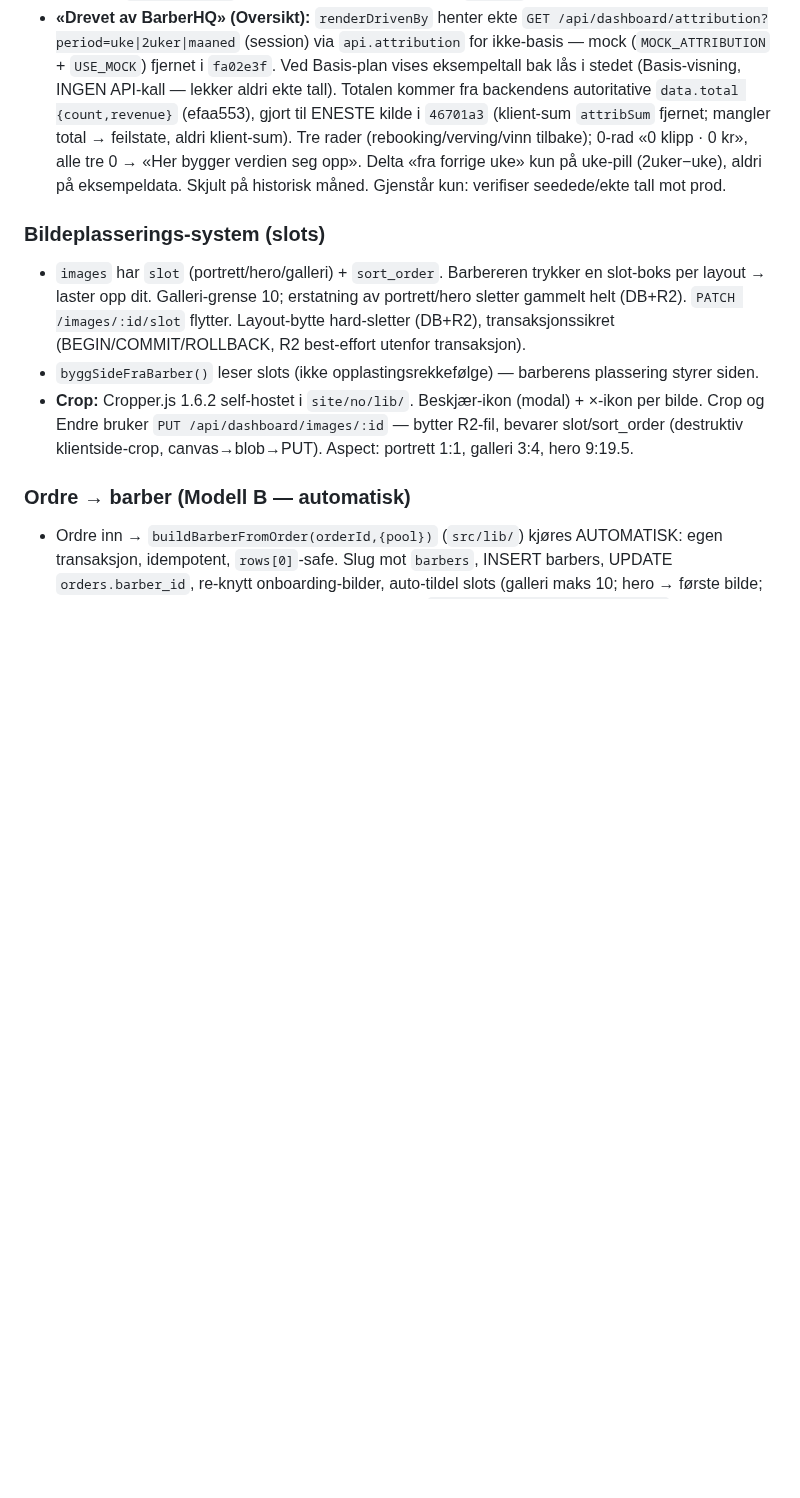
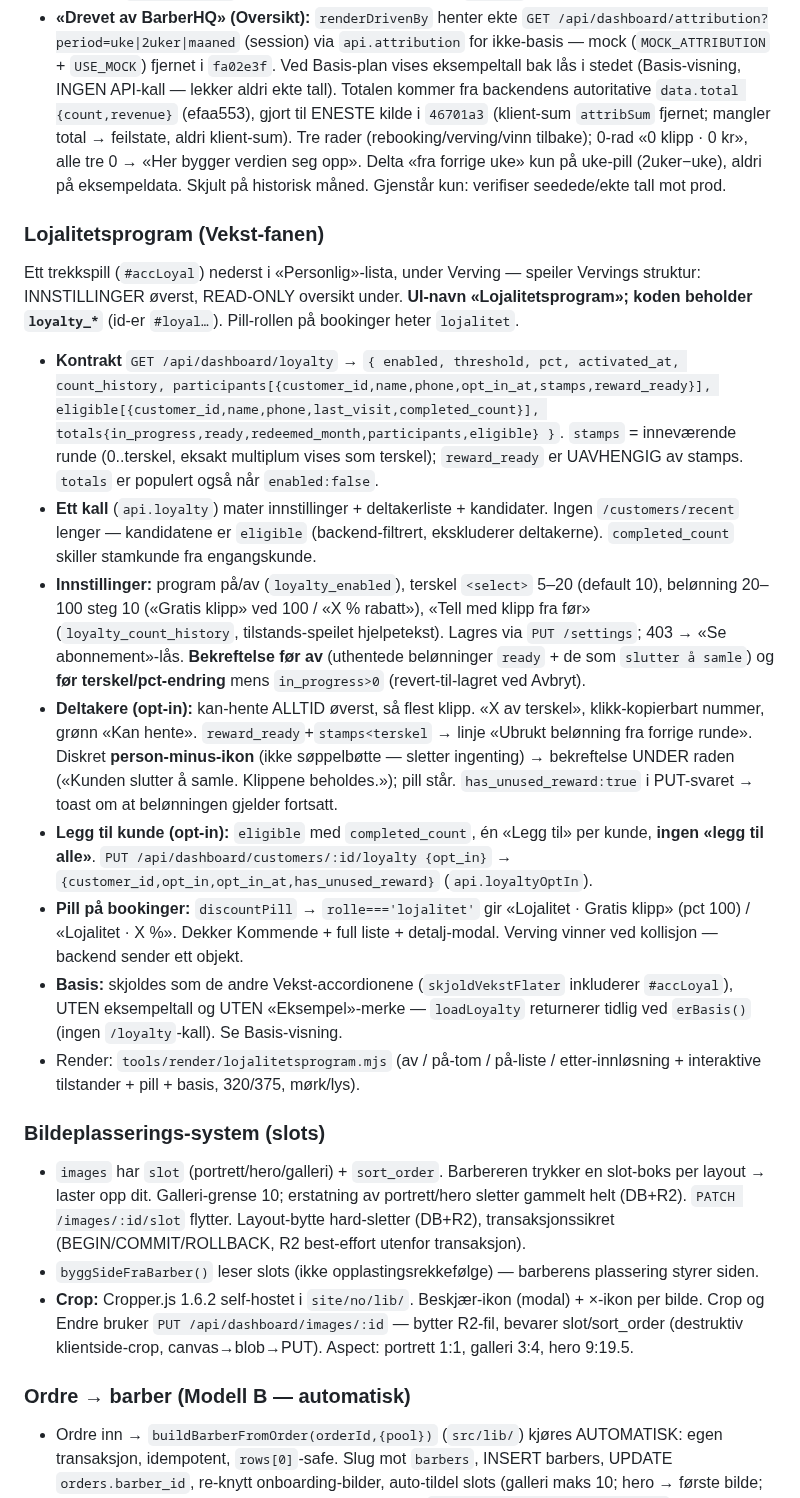
Before and after one commit to henrikrantala0-tech/barberhq-frontend, a Markdown page: CLAUDE.md, the part around one of its changes. Rendered like a GitHub page; blank space fills up the shorter version.

```diff
--- a/CLAUDE.md
+++ b/CLAUDE.md
@@ -367,6 +367,23 @@ Ett stolpediagram + KPI, én motor. `sliceDaily(daily[], period)` / `sliceMonth(
 - **Merk (aldri sett live):** mot volum-test er `current_week` (~10 550) « `best` (13 950 = 76%) → persentil + rekord-bar naturlig SKJULT. «unna»/«rekord»-tilstand kun Playwright/deterministisk verifisert. `gull-demo.cjs`-fixtur (backend-repo) kan heve `current` over tersklene for å se dem live.
 - **«Drevet av BarberHQ» (Oversikt):** `renderDrivenBy` henter ekte `GET /api/dashboard/attribution?period=uke|2uker|maaned` (session) via `api.attribution` for ikke-basis — mock (`MOCK_ATTRIBUTION` + `USE_MOCK`) fjernet i `fa02e3f`. Ved Basis-plan vises eksempeltall bak lås i stedet (Basis-visning, INGEN API-kall — lekker aldri ekte tall). Totalen kommer fra backendens autoritative `data.total {count,revenue}` (efaa553), gjort til ENESTE kilde i `46701a3` (klient-sum `attribSum` fjernet; mangler total → feilstate, aldri klient-sum). Tre rader (rebooking/verving/vinn tilbake); 0-rad «0 klipp · 0 kr», alle tre 0 → «Her bygger verdien seg opp». Delta «fra forrige uke» kun på uke-pill (2uker−uke), aldri på eksempeldata. Skjult på historisk måned. Gjenstår kun: verifiser seedede/ekte tall mot prod.
 
+### Lojalitetsprogram (Vekst-fanen)
+Ett trekkspill (`#accLoyal`) nederst i «Personlig»-lista, under Verving — speiler Vervings struktur:
+INNSTILLINGER øverst, READ-ONLY oversikt under. **UI-navn «Lojalitetsprogram»; koden beholder `loyalty_*`**
+(id-er `#loyal…`). Pill-rollen på bookinger heter `lojalitet`.
+- **Kontrakt** `GET /api/dashboard/loyalty` → `{ enabled, threshold, pct, activated_at, count_history,
+  participants[{customer_id,name,phone,opt_in_at,stamps,reward_ready}],
+  eligible[{customer_id,name,phone,last_visit,completed_count}],
+  totals{in_progress,ready,redeemed_month,participants,eligible} }`. `stamps` = inneværende runde (0..terskel,
+  eksakt multiplum vises som terskel); `reward_ready` er UAVHENGIG av stamps. `totals` er populert også når `enabled:false`.
+- **Ett kall** (`api.loyalty`) mater innstillinger + deltakerliste + kandidater. Ingen `/customers/recent` lenger — kandidatene er `eligible` (backend-filtrert, ekskluderer deltakerne). `completed_count` skiller stamkunde fra engangskunde.
+- **Innstillinger:** program på/av (`loyalty_enabled`), terskel `<select>` 5–20 (default 10), belønning 20–100 steg 10 («Gratis klipp» ved 100 / «X % rabatt»), «Tell med klipp fra før» (`loyalty_count_history`, tilstands-speilet hjelpetekst). Lagres via `PUT /settings`; 403 → «Se abonnement»-lås. **Bekreftelse før av** (uthentede belønninger `ready` + de som `slutter å samle`) og **før terskel/pct-endring** mens `in_progress>0` (revert-til-lagret ved Avbryt).
+- **Deltakere (opt-in):** kan-hente ALLTID øverst, så flest klipp. «X av terskel», klikk-kopierbart nummer, grønn «Kan hente». `reward_ready`+`stamps<terskel` → linje «Ubrukt belønning fra forrige runde». Diskret **person-minus-ikon** (ikke søppelbøtte — sletter ingenting) → bekreftelse UNDER raden («Kunden slutter å samle. Klippene beholdes.»); pill står. `has_unused_reward:true` i PUT-svaret → toast om at belønningen gjelder fortsatt.
+- **Legg til kunde (opt-in):** `eligible` med `completed_count`, én «Legg til» per kunde, **ingen «legg til alle»**. `PUT /api/dashboard/customers/:id/loyalty {opt_in}` → `{customer_id,opt_in,opt_in_at,has_unused_reward}` (`api.loyaltyOptIn`).
+- **Pill på bookinger:** `discountPill` → `rolle==='lojalitet'` gir «Lojalitet · Gratis klipp» (pct 100) / «Lojalitet · X %». Dekker Kommende + full liste + detalj-modal. Verving vinner ved kollisjon — backend sender ett objekt.
+- **Basis:** skjoldes som de andre Vekst-accordionene (`skjoldVekstFlater` inkluderer `#accLoyal`), UTEN eksempeltall og UTEN «Eksempel»-merke — `loadLoyalty` returnerer tidlig ved `erBasis()` (ingen `/loyalty`-kall). Se Basis-visning.
+- Render: `tools/render/lojalitetsprogram.mjs` (av / på-tom / på-liste / etter-innløsning + interaktive tilstander + pill + basis, 320/375, mørk/lys).
+
 ### Bildeplasserings-system (slots)
 - `images` har `slot` (portrett/hero/galleri) + `sort_order`. Barbereren trykker en slot-boks per layout → laster opp dit. Galleri-grense 10; erstatning av portrett/hero sletter gammelt helt (DB+R2). `PATCH /images/:id/slot` flytter. Layout-bytte hard-sletter (DB+R2), transaksjonssikret (BEGIN/COMMIT/ROLLBACK, R2 best-effort utenfor transaksjon).
 - `byggSideFraBarber()` leser slots (ikke opplastingsrekkefølge) — barberens plassering styrer siden.
```
Also changed, not shown: other parts of CLAUDE.md (+16 -7 lines).
